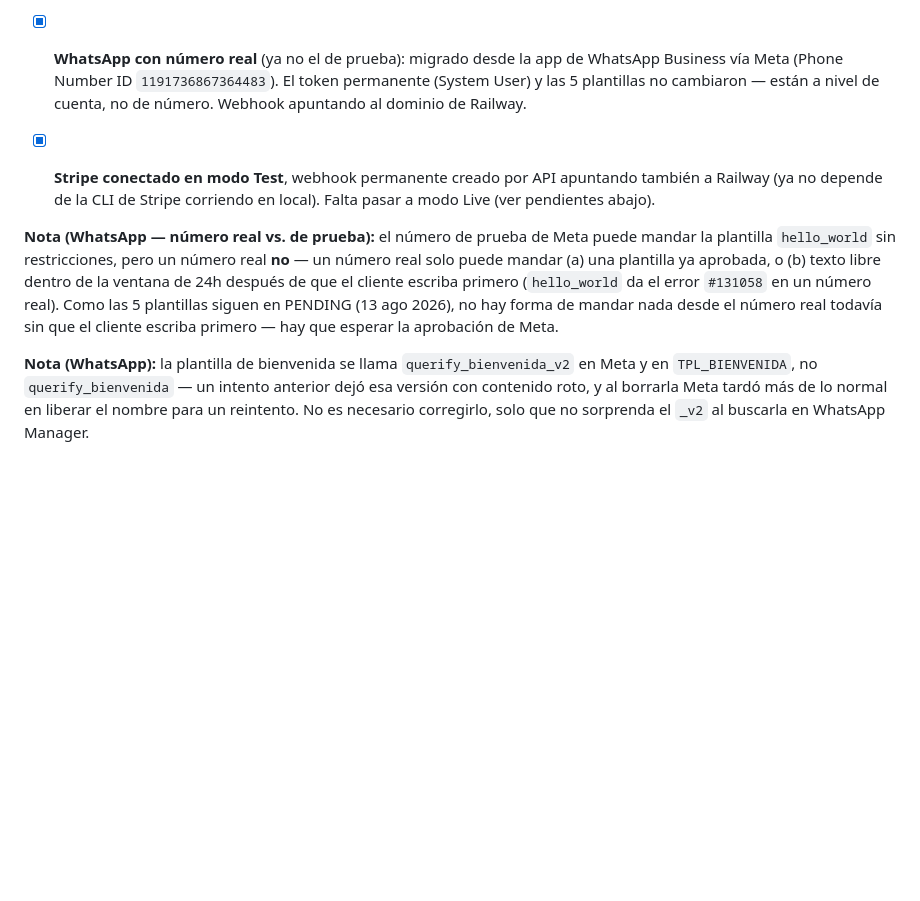
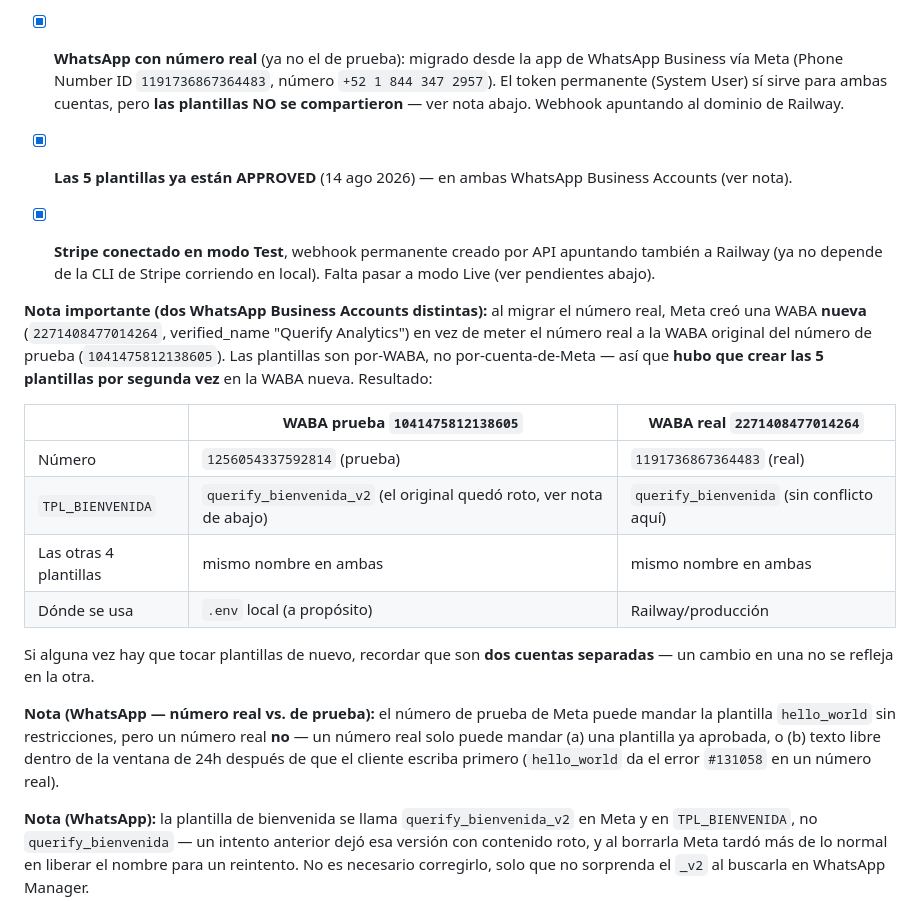
Before and after one commit to Llanas21/qa-website, a Markdown page: ESTADO.md, the part around the change. GitHub-like rendering; blank space fills up the shorter version.

Commit message:
ESTADO.md: documentar las dos WhatsApp Business Accounts (prueba vs. real)
El número real quedó en una WABA distinta a la del número de prueba;
las plantillas no se comparten entre WABAs, así que hubo que crearlas
de nuevo en la cuenta del número real (2271408477014264). Railway ya
apunta a TPL_BIENVENIDA=querify_bienvenida (sin _v2, no hubo conflicto
de nombre ahí).

Co-Authored-By: Claude Sonnet 5 <noreply@anthropic.com>

```diff
--- a/ESTADO.md
+++ b/ESTADO.md
@@ -73,21 +73,39 @@ brief-proyecto.md      Brief original (fases 1-4: planeación, arquitectura,
       esto Railpack no detectaba el lenguaje del monorepo.
 - [x] **WhatsApp con número real** (ya no el de prueba): migrado desde la
       app de WhatsApp Business vía Meta (Phone Number ID
-      `1191736867364483`). El token permanente (System User) y las 5
-      plantillas no cambiaron — están a nivel de cuenta, no de número.
-      Webhook apuntando al dominio de Railway.
+      `1191736867364483`, número `+52 1 844 347 2957`). El token
+      permanente (System User) sí sirve para ambas cuentas, pero **las
+      plantillas NO se compartieron** — ver nota abajo. Webhook apuntando
+      al dominio de Railway.
+- [x] **Las 5 plantillas ya están APPROVED** (14 ago 2026) — en ambas
+      WhatsApp Business Accounts (ver nota).
 - [x] **Stripe conectado en modo Test**, webhook permanente creado por API
       apuntando también a Railway (ya no depende de la CLI de Stripe
       corriendo en local). Falta pasar a modo Live (ver pendientes abajo).
+
+**Nota importante (dos WhatsApp Business Accounts distintas):** al migrar
+el número real, Meta creó una WABA **nueva** (`2271408477014264`,
+verified_name "Querify Analytics") en vez de meter el número real a la
+WABA original del número de prueba (`1041475812138605`). Las plantillas
+son por-WABA, no por-cuenta-de-Meta — así que **hubo que crear las 5
+plantillas por segunda vez** en la WABA nueva. Resultado:
+
+| | WABA prueba `1041475812138605` | WABA real `2271408477014264` |
+|---|---|---|
+| Número | `1256054337592814` (prueba) | `1191736867364483` (real) |
+| `TPL_BIENVENIDA` | `querify_bienvenida_v2` (el original quedó roto, ver nota de abajo) | `querify_bienvenida` (sin conflicto aquí) |
+| Las otras 4 plantillas | mismo nombre en ambas | mismo nombre en ambas |
+| Dónde se usa | `.env` local (a propósito) | Railway/producción |
+
+Si alguna vez hay que tocar plantillas de nuevo, recordar que son **dos
+cuentas separadas** — un cambio en una no se refleja en la otra.
 
 **Nota (WhatsApp — número real vs. de prueba):** el número de prueba de
 Meta puede mandar la plantilla `hello_world` sin restricciones, pero un
 número real **no** — un número real solo puede mandar (a) una plantilla
 ya aprobada, o (b) texto libre dentro de la ventana de 24h después de que
 el cliente escriba primero (`hello_world` da el error `#131058` en un
-número real). Como las 5 plantillas siguen en PENDING (13 ago 2026), no
-hay forma de mandar nada desde el número real todavía sin que el cliente
-escriba primero — hay que esperar la aprobación de Meta.
+número real).
 
 **Nota (WhatsApp):** la plantilla de bienvenida se llama
 `querify_bienvenida_v2` en Meta y en `TPL_BIENVENIDA`, no
```
